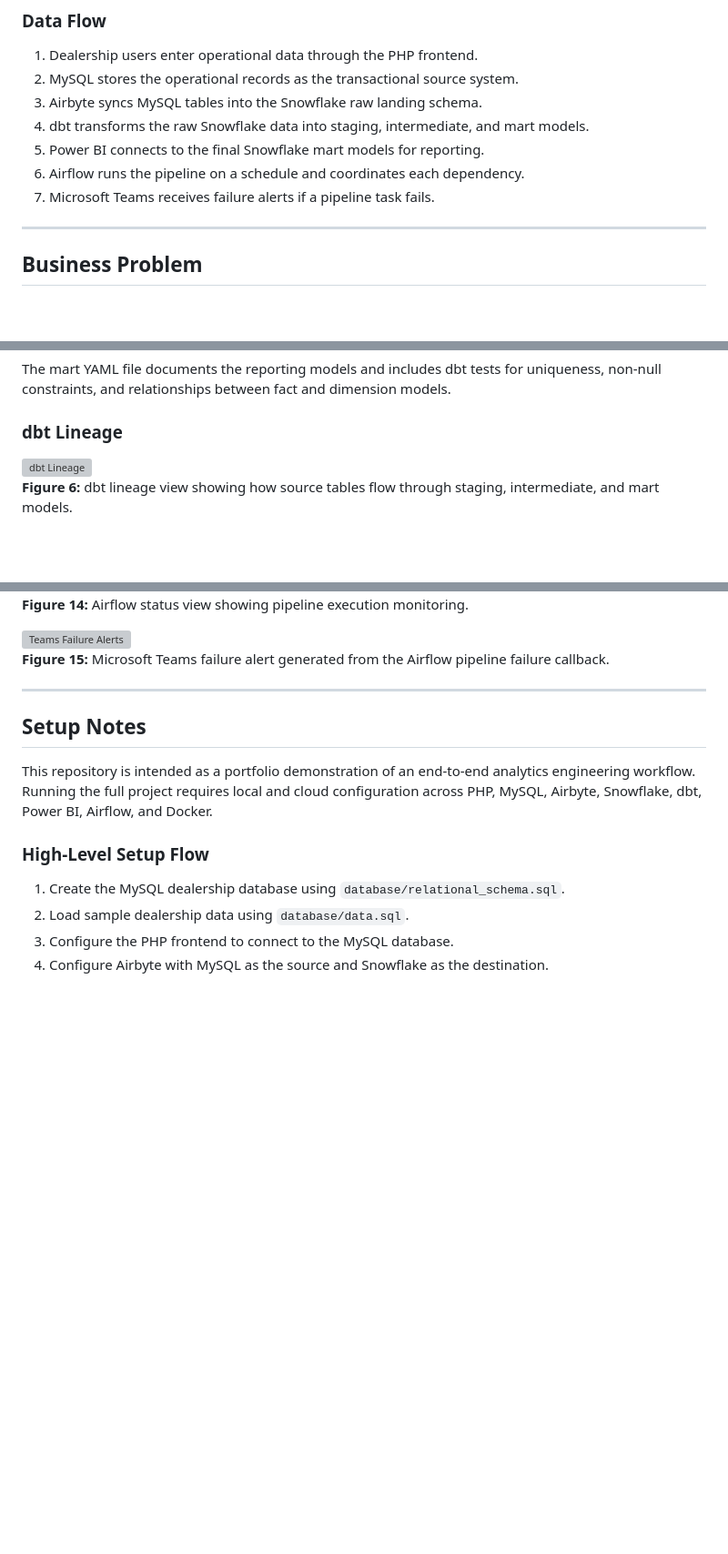
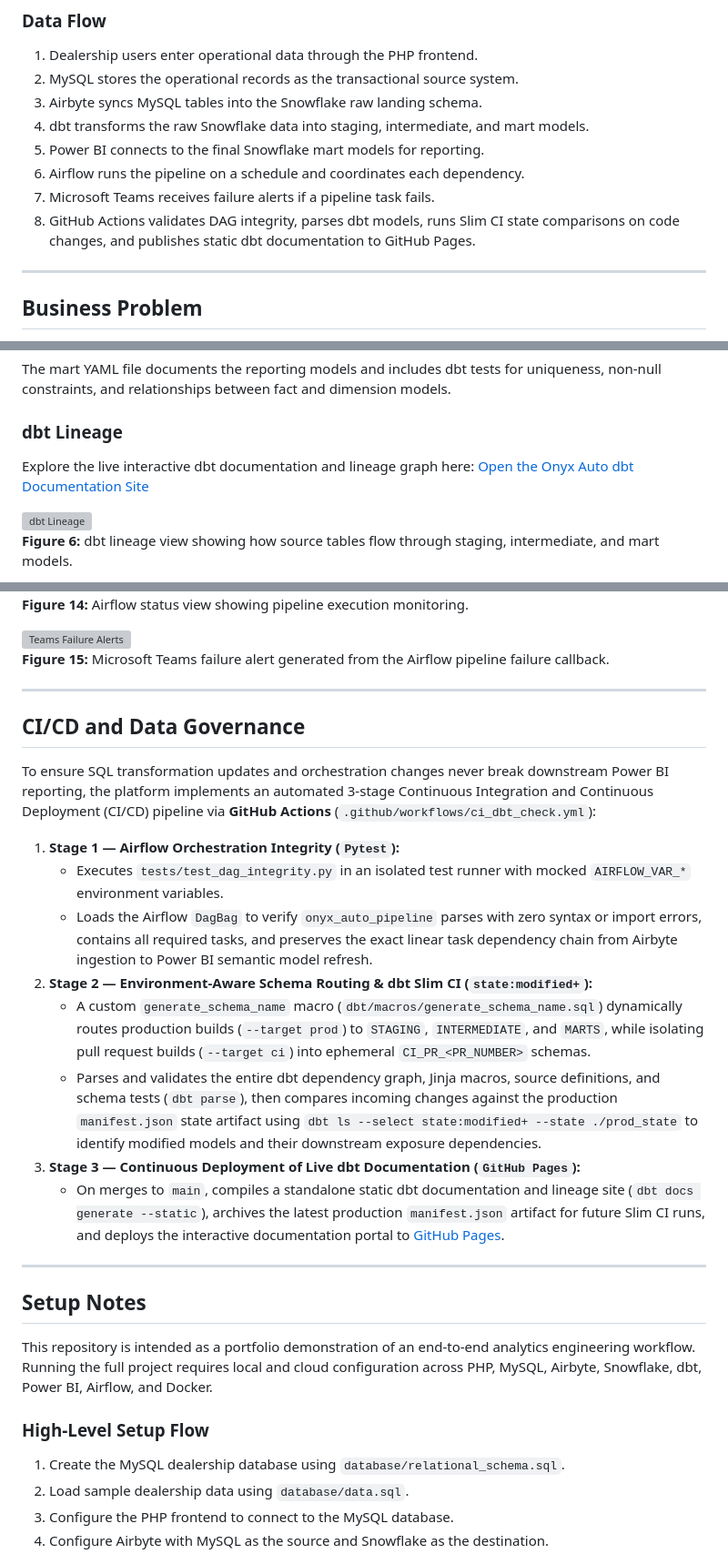
Before and after one commit to CStoerck/Onyx-Auto-Dealership-Analytics-Platform, a Markdown page: README.md, 3 parts joined by grey strips. Shown at 91% size. Drawn GitHub-style; blank space fills up the shorter version; grey boxes are pictures that could not be loaded.

```diff
--- a/README.md
+++ b/README.md
@@ -72,6 +78,7 @@ The Onyx Auto platform follows a source-to-dashboard analytics workflow. The PHP
 5. Power BI connects to the final Snowflake mart models for reporting.
 6. Airflow runs the pipeline on a schedule and coordinates each dependency.
 7. Microsoft Teams receives failure alerts if a pipeline task fails.
+8. GitHub Actions validates DAG integrity, parses dbt models, runs Slim CI state comparisons on code changes, and publishes static dbt documentation to GitHub Pages.
 
 ---
 
@@ -249,6 +256,9 @@ The mart YAML file documents the reporting models and includes dbt tests for uni
 
 ### dbt Lineage
 
+Explore the live interactive dbt documentation and lineage graph here:
+[Open the Onyx Auto dbt Documentation Site](https://cstoerck.github.io/Onyx-Auto-Dealership-Analytics-Platform/)
+
 ![dbt Lineage](docs/screenshots/dbt-lineage.PNG)\
 **Figure 6:** dbt lineage view showing how source tables flow through staging, intermediate, and mart models.
 
@@ -329,6 +339,21 @@ The DAG uses Airflow Variables to manage runtime configuration values such as Ai
 
 ![Teams Failure Alerts](docs/screenshots/teams-pipeline-failure-alerts.PNG)\
 **Figure 15:** Microsoft Teams failure alert generated from the Airflow pipeline failure callback.
+
+---
+
+## CI/CD and Data Governance
+
+To ensure SQL transformation updates and orchestration changes never break downstream Power BI reporting, the platform implements an automated 3-stage Continuous Integration and Continuous Deployment (CI/CD) pipeline via **GitHub Actions** (`.github/workflows/ci_dbt_check.yml`):
+
+1. **Stage 1 — Airflow Orchestration Integrity (`Pytest`):**
+   - Executes `tests/test_dag_integrity.py` in an isolated test runner with mocked `AIRFLOW_VAR_*` environment variables.
+   - Loads the Airflow `DagBag` to verify `onyx_auto_pipeline` parses with zero syntax or import errors, contains all required tasks, and preserves the exact linear task dependency chain from Airbyte ingestion to Power BI semantic model refresh.
+2. **Stage 2 — Environment-Aware Schema Routing & dbt Slim CI (`state:modified+`):**
+   - A custom `generate_schema_name` macro (`dbt/macros/generate_schema_name.sql`) dynamically routes production builds (`--target prod`) to `STAGING`, `INTERMEDIATE`, and `MARTS`, while isolating pull request builds (`--target ci`) into ephemeral `CI_PR_<PR_NUMBER>` schemas.
+   - Parses and validates the entire dbt dependency graph, Jinja macros, source definitions, and schema tests (`dbt parse`), then compares incoming changes against the production `manifest.json` state artifact using `dbt ls --select state:modified+ --state ./prod_state` to identify modified models and their downstream exposure dependencies.
+3. **Stage 3 — Continuous Deployment of Live dbt Documentation (`GitHub Pages`):**
+   - On merges to `main`, compiles a standalone static dbt documentation and lineage site (`dbt docs generate --static`), archives the latest production `manifest.json` artifact for future Slim CI runs, and deploys the interactive documentation portal to [GitHub Pages](https://cstoerck.github.io/Onyx-Auto-Dealership-Analytics-Platform/).
 
 ---
 
```
Also changed, not shown: other parts of README.md (+30 -23 lines).
